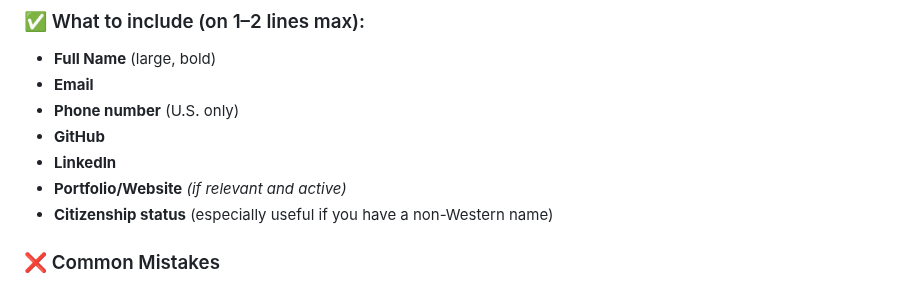
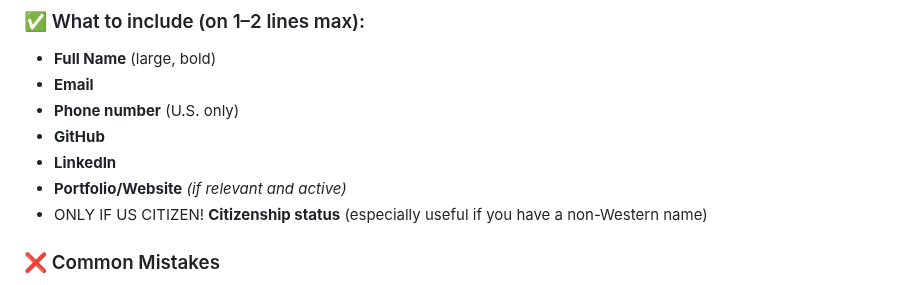
Before and after one commit to ProgClubGSU/Resume-Template-and-Guide, a Markdown page: README.md, the part around the change. Rendered like a GitHub page.

```diff
--- a/README.md
+++ b/README.md
@@ -86,7 +86,7 @@ The header should **immediately tell the recruiter who you are and how to reach
 - **GitHub**
 - **LinkedIn**
 - **Portfolio/Website** *(if relevant and active)*
-- **Citizenship status** (especially useful if you have a non-Western name)
+- ONLY IF US CITIZEN! **Citizenship status** (especially useful if you have a non-Western name)
 
 ### ❌ Common Mistakes
 
```
